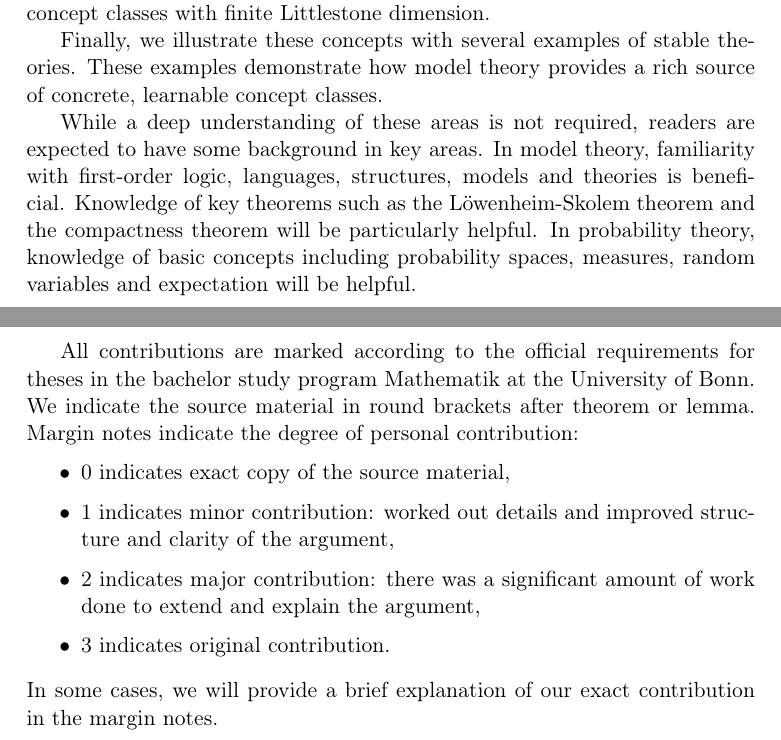
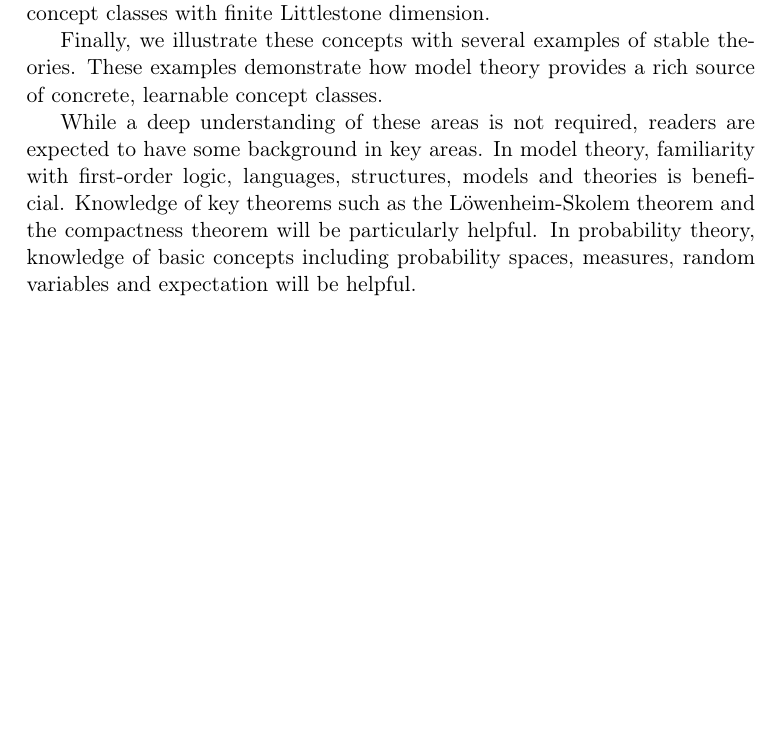
Before and after one commit to Ayushi141/SoSe24-Bachelorarbeit, a LaTeX document (main.tex): two parts of pages 7 and 8 of 57 before the commit and part of page 5 of 54 after it, the two joined at a grey line, cut so that both start at the same text, the shorter picture padded with empty space. Compiled offline with pdfLaTeX.

Commit message:
Took out university specific submission parts

```diff
--- a/main.tex
+++ b/main.tex
@@ -128,12 +128,12 @@ Our investigation centers on two key relationships:
 
 \0 While a deep understanding of these areas is not required, readers are expected to have some background in key areas. In model theory, familiarity with first-order logic, languages, structures, models and theories is beneficial. Knowledge of key theorems such as the Löwenheim-Skolem theorem and the compactness theorem will be particularly helpful. In probability theory, knowledge of basic concepts including probability spaces, measures, random variables and expectation will be helpful.
 
-\0 All contributions are marked according to the official requirements for theses in the bachelor study program Mathematik at the University of Bonn. We indicate the source material in round brackets after theorem or lemma. Margin notes indicate the degree of personal contribution:
-    \1 0 indicates exact copy of the source material,
-    \1 1 indicates minor contribution: worked out details and improved structure and clarity of the argument,
-    \1 2 indicates major contribution: there was a significant amount of work done to extend and explain the argument,
-    \1 3 indicates original contribution.
-\0 In some cases, we will provide a brief explanation of our exact contribution in the margin notes.
+% \0 All contributions are marked according to the official requirements for theses in the bachelor study program Mathematik at the University of Bonn. We indicate the source material in round brackets after theorem or lemma. Margin notes indicate the degree of personal contribution:
+%     \1 0 indicates exact copy of the source material,
+%     \1 1 indicates minor contribution: worked out details and improved structure and clarity of the argument,
+%     \1 2 indicates major contribution: there was a significant amount of work done to extend and explain the argument,
+%     \1 3 indicates original contribution.
+% \0 In some cases, we will provide a brief explanation of our exact contribution in the margin notes.
 \end{outline}
 
 \newpage
```
Also changed, not shown: main.tex (26 more changed lines).
